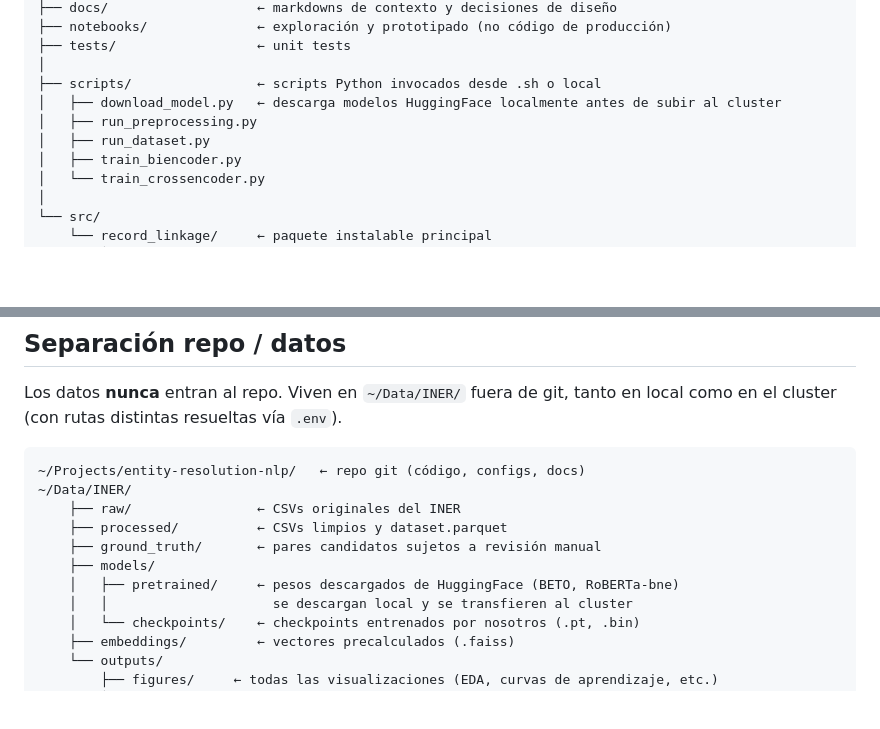
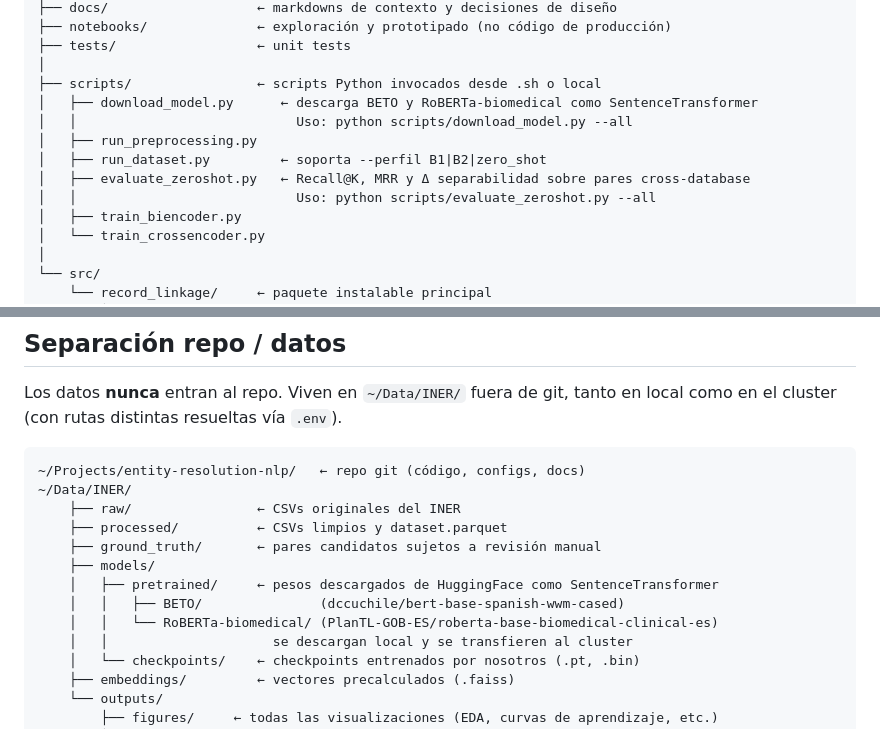
Before and after one commit to UzielLujan/entity-resolution-nlp, a Markdown page: docs/design_decisions.md, 2 parts joined by grey strips. Rendered like a GitHub page; blank space fills up the shorter version.

```diff
--- a/docs/design_decisions.md
+++ b/docs/design_decisions.md
@@ -27,9 +27,12 @@ entity-resolution-nlp/
 ├── tests/                  ← unit tests
 │
 ├── scripts/                ← scripts Python invocados desde .sh o local
-│   ├── download_model.py   ← descarga modelos HuggingFace localmente antes de subir al cluster
+│   ├── download_model.py      ← descarga BETO y RoBERTa-biomedical como SentenceTransformer
+│   │                            Uso: python scripts/download_model.py --all
 │   ├── run_preprocessing.py
-│   ├── run_dataset.py
+│   ├── run_dataset.py         ← soporta --perfil B1|B2|zero_shot
+│   ├── evaluate_zeroshot.py   ← Recall@K, MRR y Δ separabilidad sobre pares cross-database
+│   │                            Uso: python scripts/evaluate_zeroshot.py --all
 │   ├── train_biencoder.py
 │   └── train_crossencoder.py
 │
@@ -75,7 +78,9 @@ tanto en local como en el cluster (con rutas distintas resueltas vía `.env`).
     ├── processed/          ← CSVs limpios y dataset.parquet
     ├── ground_truth/       ← pares candidatos sujetos a revisión manual
     ├── models/
-    │   ├── pretrained/     ← pesos descargados de HuggingFace (BETO, RoBERTa-bne)
+    │   ├── pretrained/     ← pesos descargados de HuggingFace como SentenceTransformer
+    │   │   ├── BETO/               (dccuchile/bert-base-spanish-wwm-cased)
+    │   │   └── RoBERTa-biomedical/ (PlanTL-GOB-ES/roberta-base-biomedical-clinical-es)
     │   │                     se descargan local y se transfieren al cluster
     │   └── checkpoints/    ← checkpoints entrenados por nosotros (.pt, .bin)
     ├── embeddings/         ← vectores precalculados (.faiss)
```
Also changed, not shown: other parts of docs/design_decisions.md (+37 -3 lines).
